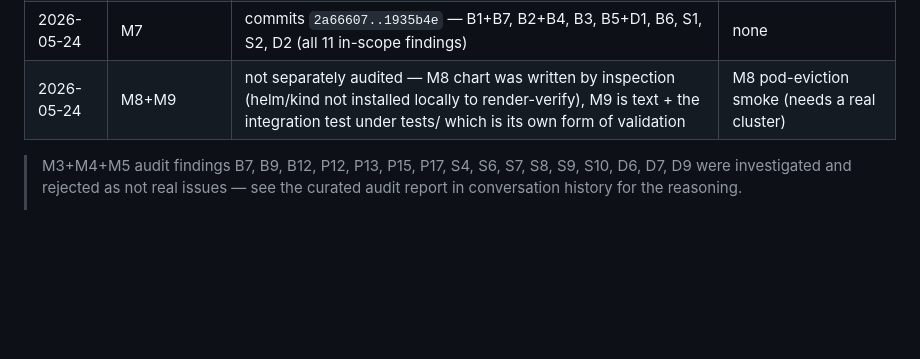
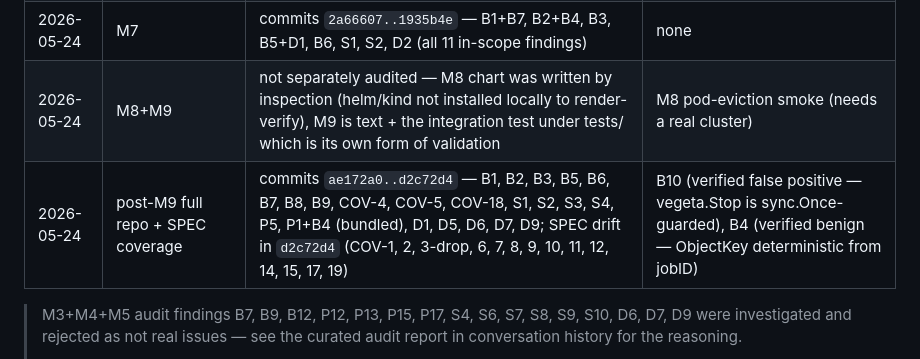
Before and after one commit to LeninBoccardo/shortlink, a Markdown page: docs/AUDIT.md, the part around the change. GitHub-like rendering; blank space fills up the shorter version.

Commit message:
docs(audit): record M9a audit pass in the history table
22 commits resolved 21 actionable findings + the SPEC drift closeout;
B10 and B4 verified as benign / false positive in-place. No new
deferred items beyond the pre-existing ones.

```diff
--- a/docs/AUDIT.md
+++ b/docs/AUDIT.md
@@ -12,6 +12,7 @@ recorded, plus a rough confidence.
 | 2026-05-23 | M3+M4+M5       | commits `6941fc3..1307dc7` — P8, P9, P10, B6, B8, B10, B13, B14, D2, D4, D5, D8, S2, S3, S5 | B11 (re-reviewed and rejected — analysis was wrong) |
 | 2026-05-24 | M7             | commits `2a66607..1935b4e` — B1+B7, B2+B4, B3, B5+D1, B6, S1, S2, D2 (all 11 in-scope findings) | none |
 | 2026-05-24 | M8+M9          | not separately audited — M8 chart was written by inspection (helm/kind not installed locally to render-verify), M9 is text + the integration test under tests/ which is its own form of validation | M8 pod-eviction smoke (needs a real cluster) |
+| 2026-05-24 | post-M9 full repo + SPEC coverage | commits `ae172a0..d2c72d4` — B1, B2, B3, B5, B6, B7, B8, B9, COV-4, COV-5, COV-18, S1, S2, S3, S4, P5, P1+B4 (bundled), D1, D5, D6, D7, D9; SPEC drift in `d2c72d4` (COV-1, 2, 3-drop, 6, 7, 8, 9, 10, 11, 12, 14, 15, 17, 19) | B10 (verified false positive — vegeta.Stop is sync.Once-guarded), B4 (verified benign — ObjectKey deterministic from jobID) |
 
 > M3+M4+M5 audit findings B7, B9, B12, P12, P13, P15, P17, S4, S6, S7, S8,
 > S9, S10, D6, D7, D9 were investigated and rejected as not real issues —
```
